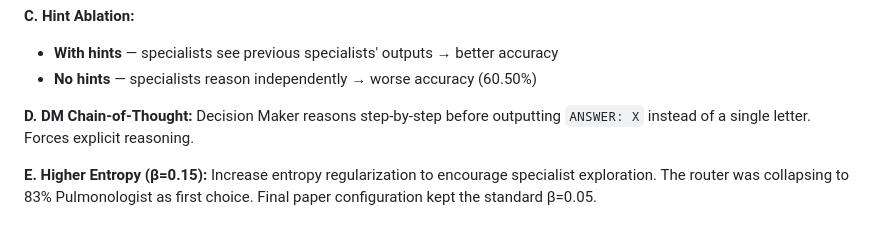
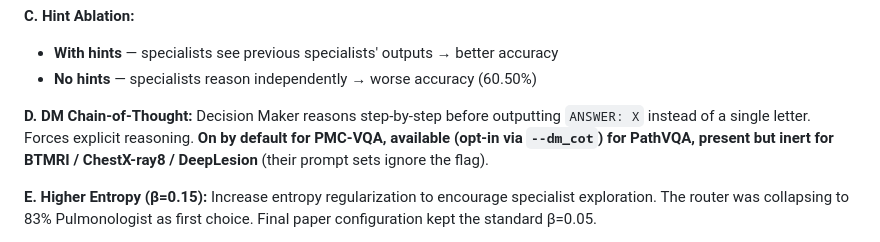
Before and after one commit to ashmalvayani/MedRoute, a Markdown page: AnyMAC-Improved/README.md, the part around the change. Drawn GitHub-style.

Commit message:
Clarify DM-CoT scope: PMC-VQA on by default, PathVQA opt-in, inert elsewhere

```diff
--- a/AnyMAC-Improved/README.md
+++ b/AnyMAC-Improved/README.md
@@ -156,7 +156,7 @@ Superseded by #2 (Image Embedding Routing), which feeds visual features directly
 - **With hints** — specialists see previous specialists' outputs → better accuracy
 - **No hints** — specialists reason independently → worse accuracy (60.50%)
 
-**D. DM Chain-of-Thought:** Decision Maker reasons step-by-step before outputting `ANSWER: X` instead of a single letter. Forces explicit reasoning.
+**D. DM Chain-of-Thought:** Decision Maker reasons step-by-step before outputting `ANSWER: X` instead of a single letter. Forces explicit reasoning. **On by default for PMC-VQA, available (opt-in via `--dm_cot`) for PathVQA, present but inert for BTMRI / ChestX-ray8 / DeepLesion** (their prompt sets ignore the flag).
 
 **E. Higher Entropy (β=0.15):** Increase entropy regularization to encourage specialist exploration. The router was collapsing to 83% Pulmonologist as first choice. Final paper configuration kept the standard β=0.05.
 
```
